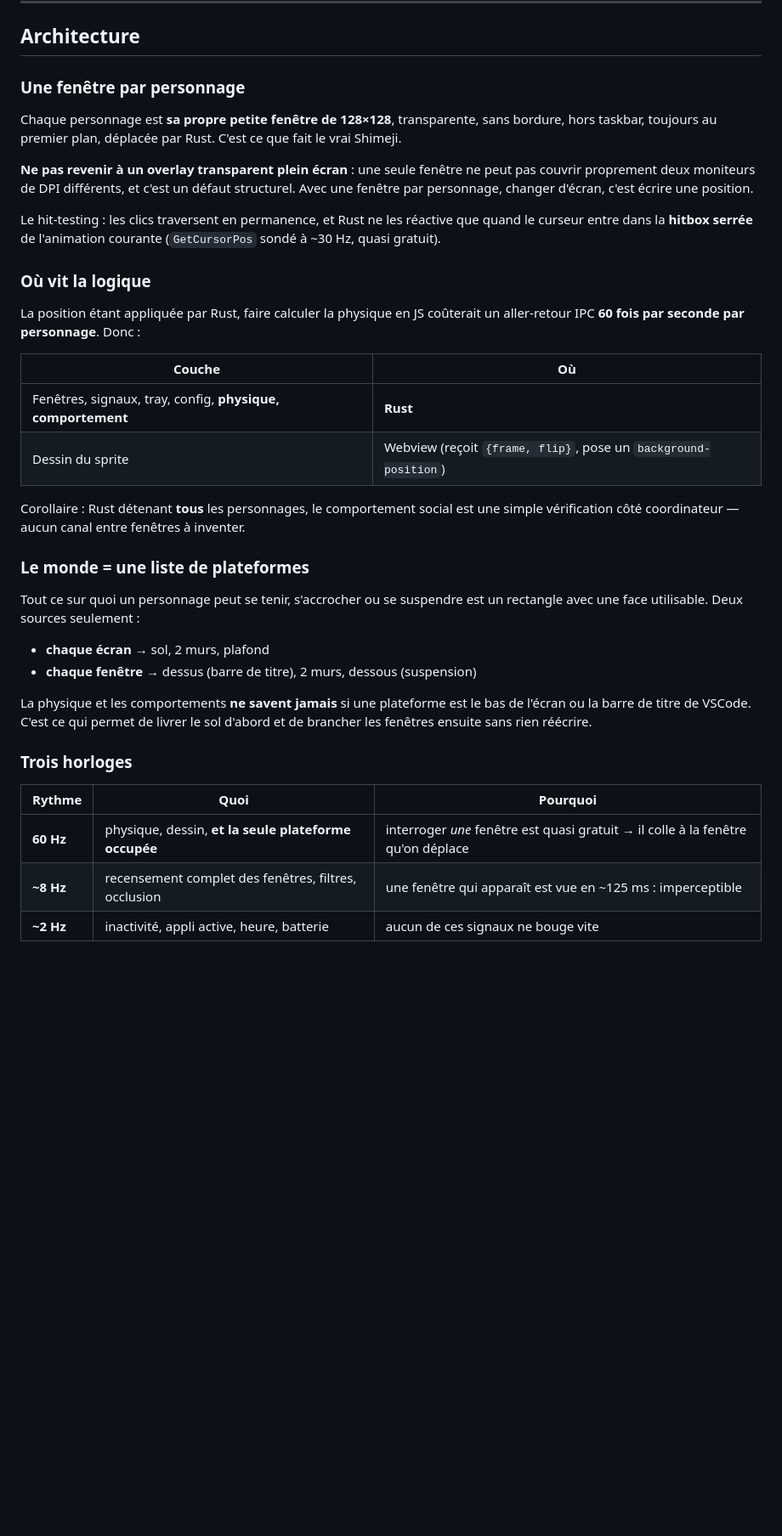
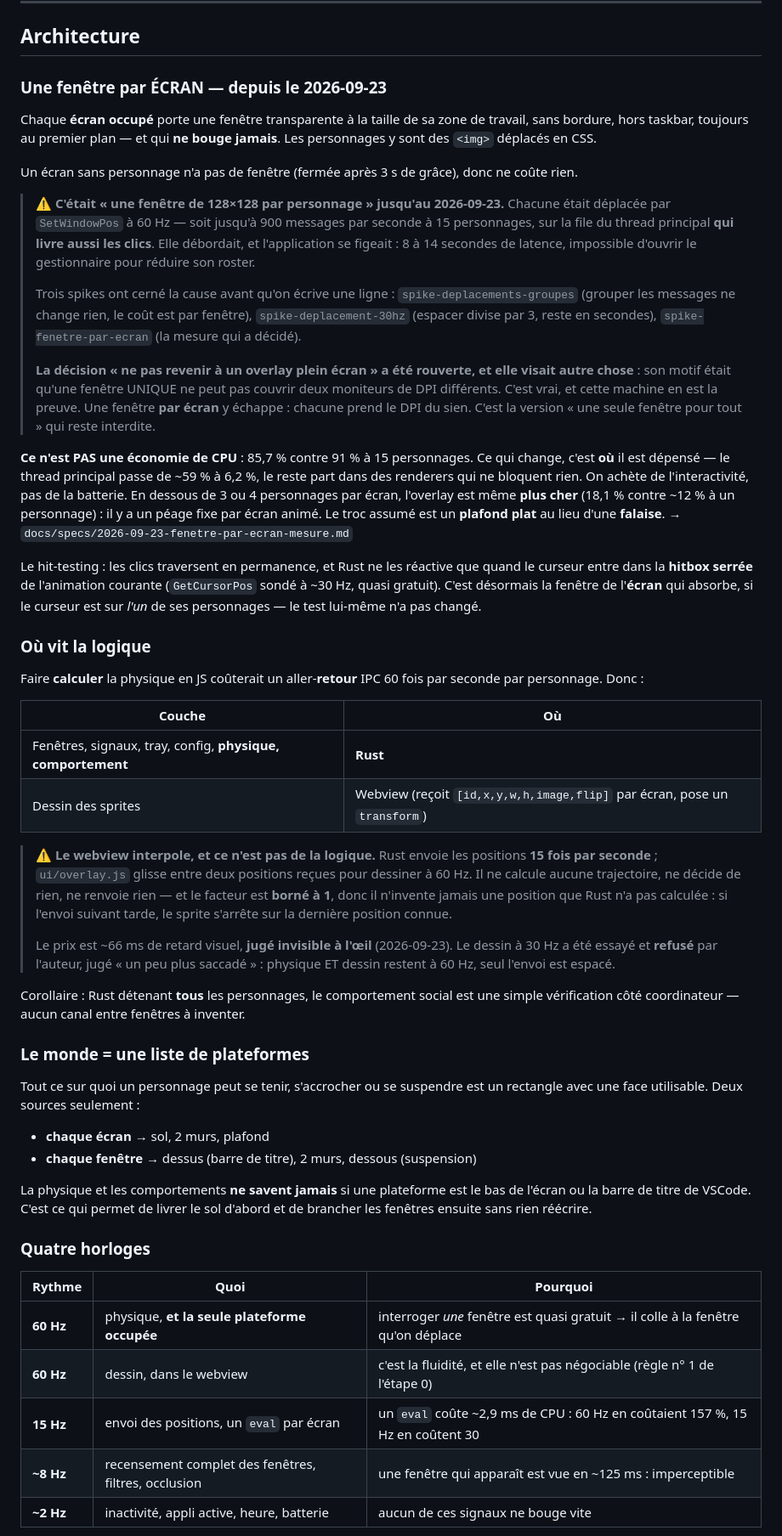
Before and after one commit to raclettedesavoie/shimeji-desktop, a Markdown page: CLAUDE.md, the part around one of its changes. Shown at 85% size. GitHub-like rendering; blank space fills up the shorter version.

```diff
--- a/CLAUDE.md
+++ b/CLAUDE.md
@@ -459,29 +459,66 @@ mauvaises raisons cette fois.
 
 ## Architecture
 
-### Une fenêtre par personnage
+### Une fenêtre par ÉCRAN — depuis le 2026-09-23
 
-Chaque personnage est **sa propre petite fenêtre de 128×128**, transparente, sans
-bordure, hors taskbar, toujours au premier plan, déplacée par Rust. C'est ce que fait le
-vrai Shimeji.
+Chaque **écran occupé** porte une fenêtre transparente à la taille de sa zone de
+travail, sans bordure, hors taskbar, toujours au premier plan — et qui **ne bouge
+jamais**. Les personnages y sont des `<img>` déplacés en CSS.
 
-**Ne pas revenir à un overlay transparent plein écran** : une seule fenêtre ne peut pas
-couvrir proprement deux moniteurs de DPI différents, et c'est un défaut structurel. Avec
-une fenêtre par personnage, changer d'écran, c'est écrire une position.
+Un écran sans personnage n'a pas de fenêtre (fermée après 3 s de grâce), donc ne
+coûte rien.
+
+> ⚠️ **C'était « une fenêtre de 128×128 par personnage » jusqu'au 2026-09-23.**
+> Chacune était déplacée par `SetWindowPos` à 60 Hz — soit jusqu'à 900 messages
+> par seconde à 15 personnages, sur la file du thread principal **qui livre aussi
+> les clics**. Elle débordait, et l'application se figeait : 8 à 14 secondes de
+> latence, impossible d'ouvrir le gestionnaire pour réduire son roster.
+>
+> Trois spikes ont cerné la cause avant qu'on écrive une ligne :
+> `spike-deplacements-groupes` (grouper les messages ne change rien, le coût est
+> par fenêtre), `spike-deplacement-30hz` (espacer divise par 3, reste en
+> secondes), `spike-fenetre-par-ecran` (la mesure qui a décidé).
+>
+> **La décision « ne pas revenir à un overlay plein écran » a été rouverte, et
+> elle visait autre chose** : son motif était qu'une fenêtre UNIQUE ne peut pas
+> couvrir deux moniteurs de DPI différents. C'est vrai, et cette machine en est
+> la preuve. Une fenêtre **par écran** y échappe : chacune prend le DPI du sien.
+> C'est la version « une seule fenêtre pour tout » qui reste interdite.
+
+**Ce n'est PAS une économie de CPU** : 85,7 % contre 91 % à 15 personnages. Ce qui
+change, c'est **où** il est dépensé — le thread principal passe de ~59 % à 6,2 %,
+le reste part dans des renderers qui ne bloquent rien. On achète de
+l'interactivité, pas de la batterie. En dessous de 3 ou 4 personnages par écran,
+l'overlay est même **plus cher** (18,1 % contre ~12 % à un personnage) : il y a
+un péage fixe par écran animé. Le troc assumé est un **plafond plat** au lieu
+d'une **falaise**.
+→ `docs/specs/2026-09-23-fenetre-par-ecran-mesure.md`
 
 Le hit-testing : les clics traversent en permanence, et Rust ne les réactive que quand le
 curseur entre dans la **hitbox serrée** de l'animation courante (`GetCursorPos` sondé à
-~30 Hz, quasi gratuit).
+~30 Hz, quasi gratuit). C'est désormais la fenêtre de l'**écran** qui absorbe, si le
+curseur est sur *l'un* de ses personnages — le test lui-même n'a pas changé.
 
 ### Où vit la logique
 
-La position étant appliquée par Rust, faire calculer la physique en JS coûterait un
-aller-retour IPC **60 fois par seconde par personnage**. Donc :
+Faire **calculer** la physique en JS coûterait un aller-**retour** IPC 60 fois par
+seconde par personnage. Donc :
 
 | Couche | Où |
 |---|---|
 | Fenêtres, signaux, tray, config, **physique, comportement** | **Rust** |
-| Dessin du sprite | Webview (reçoit `{frame, flip}`, pose un `background-position`) |
+| Dessin des sprites | Webview (reçoit `[id,x,y,w,h,image,flip]` par écran, pose un `transform`) |
+
+> ⚠️ **Le webview interpole, et ce n'est pas de la logique.** Rust envoie les
+> positions **15 fois par seconde** ; `ui/overlay.js` glisse entre deux positions
+> reçues pour dessiner à 60 Hz. Il ne calcule aucune trajectoire, ne décide de
+> rien, ne renvoie rien — et le facteur est **borné à 1**, donc il n'invente
+> jamais une position que Rust n'a pas calculée : si l'envoi suivant tarde, le
+> sprite s'arrête sur la dernière position connue.
+>
+> Le prix est ~66 ms de retard visuel, **jugé invisible à l'œil** (2026-09-23).
+> Le dessin à 30 Hz a été essayé et **refusé** par l'auteur, jugé « un peu plus
+> saccadé » : physique ET dessin restent à 60 Hz, seul l'envoi est espacé.
 
 Corollaire : Rust détenant **tous** les personnages, le comportement social est une
 simple vérification côté coordinateur — aucun canal entre fenêtres à inventer.
@@ -498,11 +535,13 @@ La physique et les comportements **ne savent jamais** si une plateforme est le b
 l'écran ou la barre de titre de VSCode. C'est ce qui permet de livrer le sol d'abord et
 de brancher les fenêtres ensuite sans rien réécrire.
 
-### Trois horloges
+### Quatre horloges
 
 | Rythme | Quoi | Pourquoi |
 |---|---|---|
-| **60 Hz** | physique, dessin, **et la seule plateforme occupée** | interroger *une* fenêtre est quasi gratuit → il colle à la fenêtre qu'on déplace |
+| **60 Hz** | physique, **et la seule plateforme occupée** | interroger *une* fenêtre est quasi gratuit → il colle à la fenêtre qu'on déplace |
+| **60 Hz** | dessin, dans le webview | c'est la fluidité, et elle n'est pas négociable (règle n° 1 de l'étape 0) |
+| **15 Hz** | envoi des positions, un `eval` par écran | un `eval` coûte ~2,9 ms de CPU : 60 Hz en coûtaient 157 %, 15 Hz en coûtent 30 |
 | **~8 Hz** | recensement complet des fenêtres, filtres, occlusion | une fenêtre qui apparaît est vue en ~125 ms : imperceptible |
 | **~2 Hz** | inactivité, appli active, heure, batterie | aucun de ces signaux ne bouge vite |
 
```
Also changed, not shown: other parts of CLAUDE.md (+39 -27 lines), docs/specs/2026-09-23-fenetre-par-ecran-mesure.md (added, +132 -0 lines).
